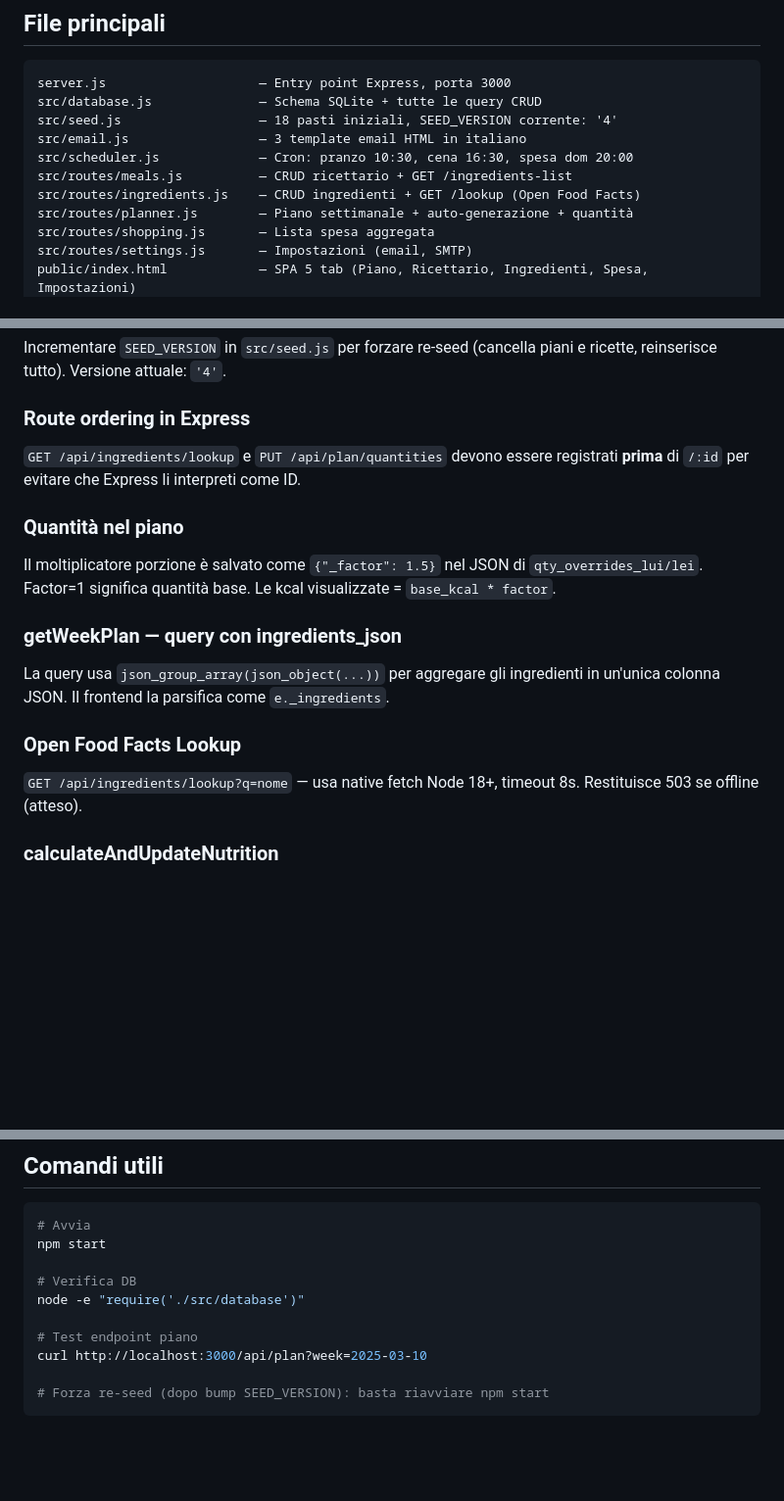
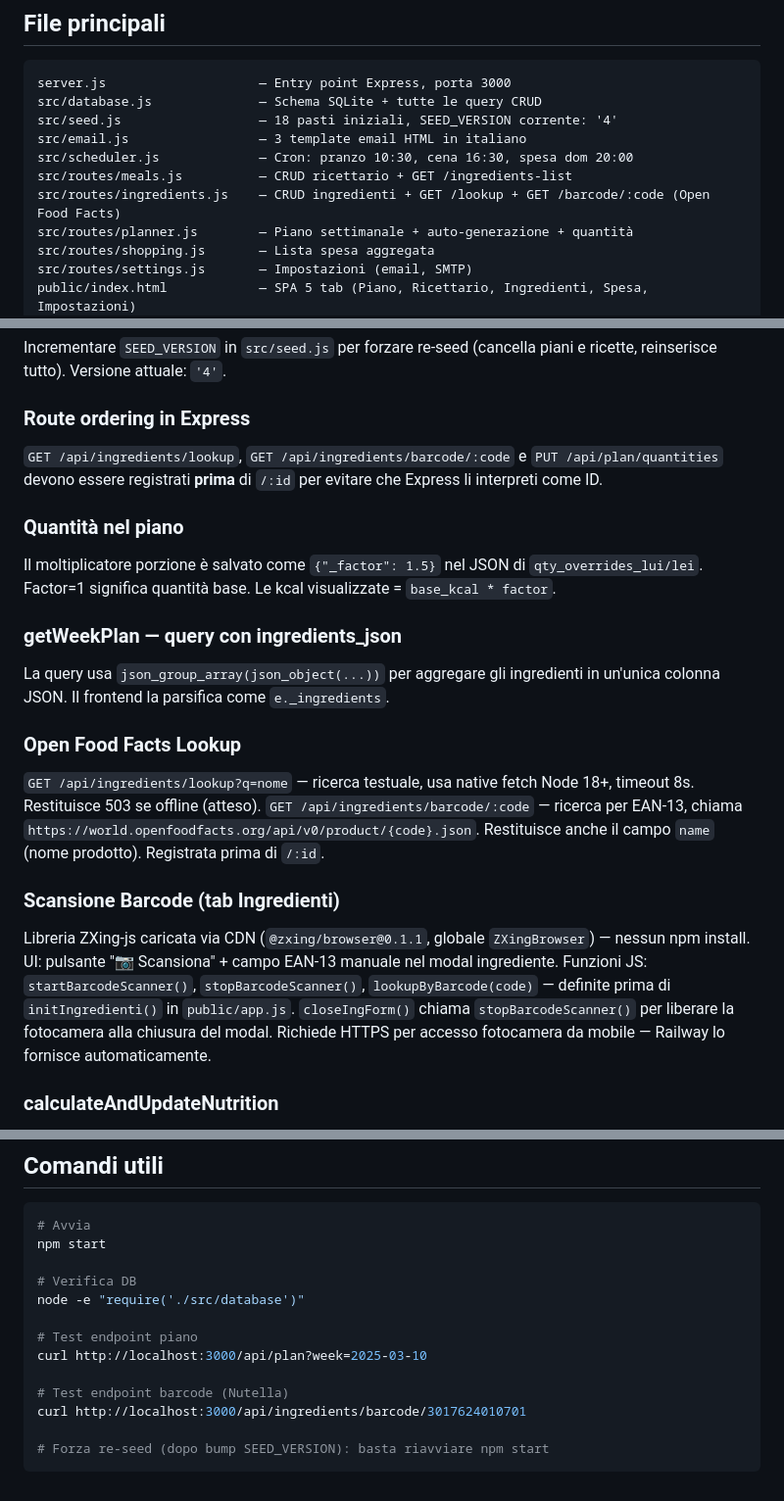
Before and after one commit to keape/battifame, a Markdown page: CLAUDE.md, 3 parts joined by grey strips. Shown at 98% size. Drawn GitHub-style; blank space fills up the shorter version.

Commit message:
docs: aggiorna CLAUDE.md con feature barcode scan + aggiunge docs/plans

````diff
--- a/CLAUDE.md
+++ b/CLAUDE.md
@@ -12,7 +12,7 @@ src/seed.js                  — 18 pasti iniziali, SEED_VERSION corrente: '4'
 src/email.js                 — 3 template email HTML in italiano
 src/scheduler.js             — Cron: pranzo 10:30, cena 16:30, spesa dom 20:00
 src/routes/meals.js          — CRUD ricettario + GET /ingredients-list
-src/routes/ingredients.js    — CRUD ingredienti + GET /lookup (Open Food Facts)
+src/routes/ingredients.js    — CRUD ingredienti + GET /lookup + GET /barcode/:code (Open Food Facts)
 src/routes/planner.js        — Piano settimanale + auto-generazione + quantità
 src/routes/shopping.js       — Lista spesa aggregata
 src/routes/settings.js       — Impostazioni (email, SMTP)
@@ -59,7 +59,7 @@ Coppie chiave/valore: nomi, email, SMTP, `db_seed_version`.
 Incrementare `SEED_VERSION` in `src/seed.js` per forzare re-seed (cancella piani e ricette, reinserisce tutto). Versione attuale: `'4'`.
 
 ### Route ordering in Express
-`GET /api/ingredients/lookup` e `PUT /api/plan/quantities` devono essere registrati **prima** di `/:id` per evitare che Express li interpreti come ID.
+`GET /api/ingredients/lookup`, `GET /api/ingredients/barcode/:code` e `PUT /api/plan/quantities` devono essere registrati **prima** di `/:id` per evitare che Express li interpreti come ID.
 
 ### Quantità nel piano
 Il moltiplicatore porzione è salvato come `{"_factor": 1.5}` nel JSON di `qty_overrides_lui/lei`. Factor=1 significa quantità base. Le kcal visualizzate = `base_kcal * factor`.
@@ -68,7 +68,15 @@ Il moltiplicatore porzione è salvato come `{"_factor": 1.5}` nel JSON di `qty_o
 La query usa `json_group_array(json_object(...))` per aggregare gli ingredienti in un'unica colonna JSON. Il frontend la parsifica come `e._ingredients`.
 
 ### Open Food Facts Lookup
-`GET /api/ingredients/lookup?q=nome` — usa native fetch Node 18+, timeout 8s. Restituisce 503 se offline (atteso).
+`GET /api/ingredients/lookup?q=nome` — ricerca testuale, usa native fetch Node 18+, timeout 8s. Restituisce 503 se offline (atteso).
+`GET /api/ingredients/barcode/:code` — ricerca per EAN-13, chiama `https://world.openfoodfacts.org/api/v0/product/{code}.json`. Restituisce anche il campo `name` (nome prodotto). Registrata prima di `/:id`.
+
+### Scansione Barcode (tab Ingredienti)
+Libreria ZXing-js caricata via CDN (`@zxing/browser@0.1.1`, globale `ZXingBrowser`) — nessun npm install.
+UI: pulsante "📷 Scansiona" + campo EAN-13 manuale nel modal ingrediente.
+Funzioni JS: `startBarcodeScanner()`, `stopBarcodeScanner()`, `lookupByBarcode(code)` — definite prima di `initIngredienti()` in `public/app.js`.
+`closeIngForm()` chiama `stopBarcodeScanner()` per liberare la fotocamera alla chiusura del modal.
+Richiede HTTPS per accesso fotocamera da mobile — Railway lo fornisce automaticamente.
 
 ### calculateAndUpdateNutrition
 Legge `qty_base_num` degli ingredienti, calcola kcal/protein/carbs/fats, salva in **entrambi** `kcal_lui` e `kcal_lei` con lo stesso valore (base unificata).
@@ -93,5 +101,8 @@ node -e "require('./src/database')"
 # Test endpoint piano
 curl http://localhost:3000/api/plan?week=2025-03-10
 
+# Test endpoint barcode (Nutella)
+curl http://localhost:3000/api/ingredients/barcode/3017624010701
+
 # Forza re-seed (dopo bump SEED_VERSION): basta riavviare npm start
 ```
````
Also changed, not shown: docs/plans/2026-03-07-barcode-scan-design.md (added, +126 -0 lines).
